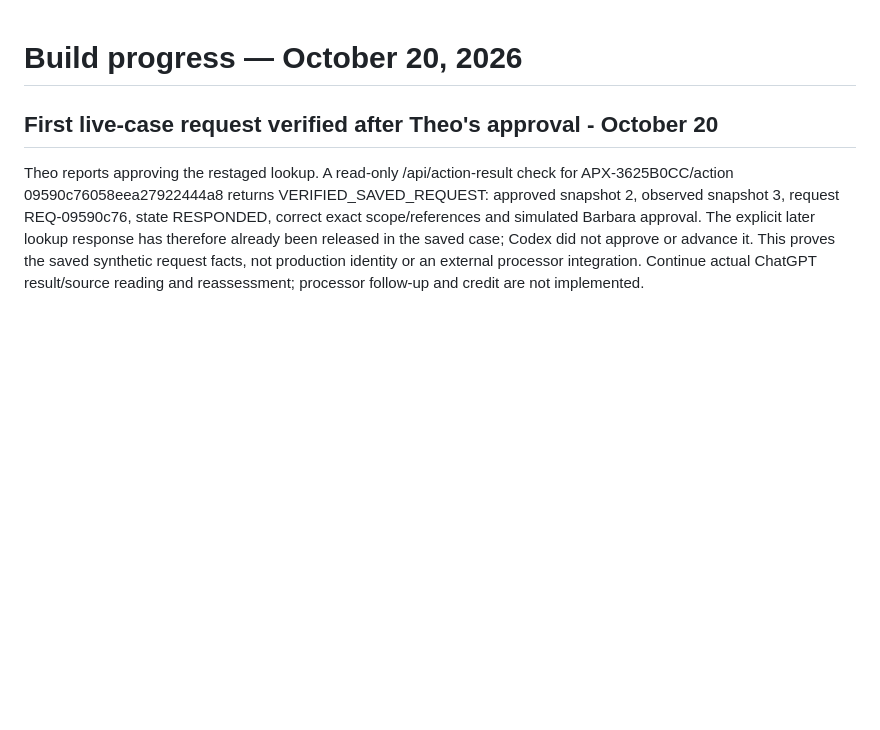
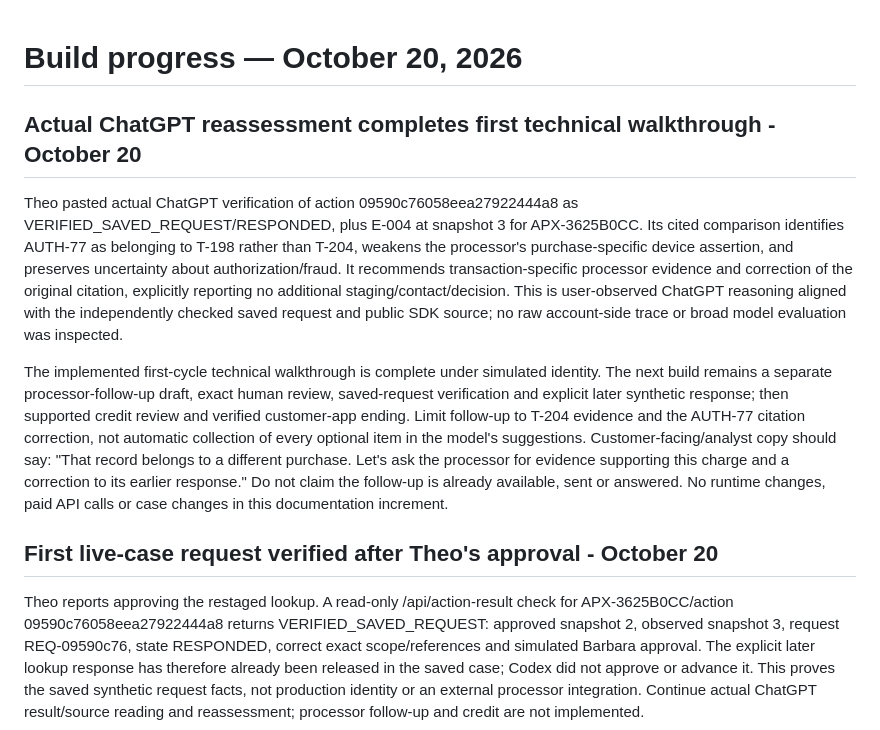
Before and after one commit to buildtheo/apex_demo, a Markdown page: docs/build-progress.md, the part around the change. Drawn GitHub-style; blank space fills up the shorter version.

Commit message:
Record completed ChatGPT first-cycle walkthrough and follow-up boundary

```diff
--- a/docs/build-progress.md
+++ b/docs/build-progress.md
@@ -1,4 +1,10 @@
 # Build progress — October 20, 2026
+
+## Actual ChatGPT reassessment completes first technical walkthrough - October 20
+
+Theo pasted actual ChatGPT verification of action 09590c76058eea27922444a8 as VERIFIED_SAVED_REQUEST/RESPONDED, plus E-004 at snapshot 3 for APX-3625B0CC. Its cited comparison identifies AUTH-77 as belonging to T-198 rather than T-204, weakens the processor's purchase-specific device assertion, and preserves uncertainty about authorization/fraud. It recommends transaction-specific processor evidence and correction of the original citation, explicitly reporting no additional staging/contact/decision. This is user-observed ChatGPT reasoning aligned with the independently checked saved request and public SDK source; no raw account-side trace or broad model evaluation was inspected.
+
+The implemented first-cycle technical walkthrough is complete under simulated identity. The next build remains a separate processor-follow-up draft, exact human review, saved-request verification and explicit later synthetic response; then supported credit review and verified customer-app ending. Limit follow-up to T-204 evidence and the AUTH-77 citation correction, not automatic collection of every optional item in the model's suggestions. Customer-facing/analyst copy should say: "That record belongs to a different purchase. Let's ask the processor for evidence supporting this charge and a correction to its earlier response." Do not claim the follow-up is already available, sent or answered. No runtime changes, paid API calls or case changes in this documentation increment.
 
 ## First live-case request verified after Theo's approval - October 20
 
```
Also changed, not shown: docs/decisions-and-artifacts.md (+2 -0 lines).
